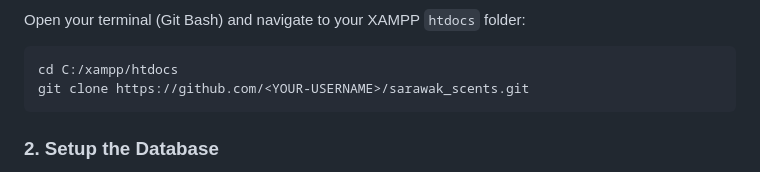
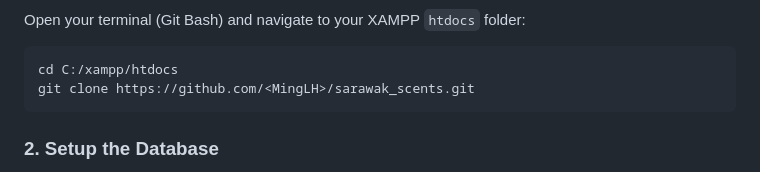
Before and after one commit to MingLH/sarawak_scents, a Markdown page: README.md, the part around the change. Rendered like a GitHub page.

Commit message:
README.md: Change the git clone link username to MingLH

```diff
--- a/README.md
+++ b/README.md
@@ -60,7 +60,7 @@
 <h3>1. Clone the Repository</h3>
 <p>Open your terminal (Git Bash) and navigate to your XAMPP <code>htdocs</code> folder:</p>
 <pre><code>cd C:/xampp/htdocs
-git clone https://github.com/&lt;YOUR-USERNAME&gt;/sarawak_scents.git</code></pre>
+git clone https://github.com/&lt;MingLH&gt;/sarawak_scents.git</code></pre>
 
 <h3>2. Setup the Database</h3>
 <ol>
```
